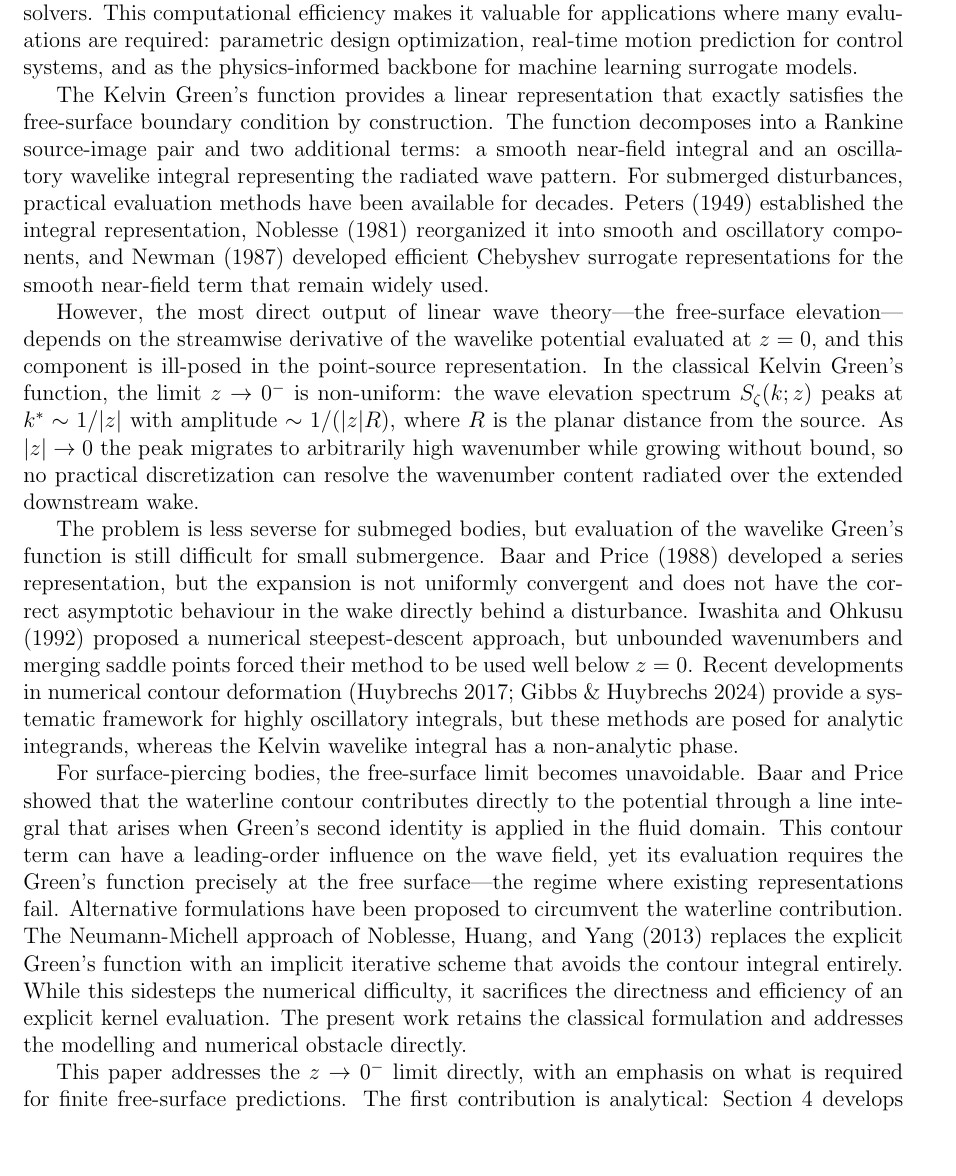
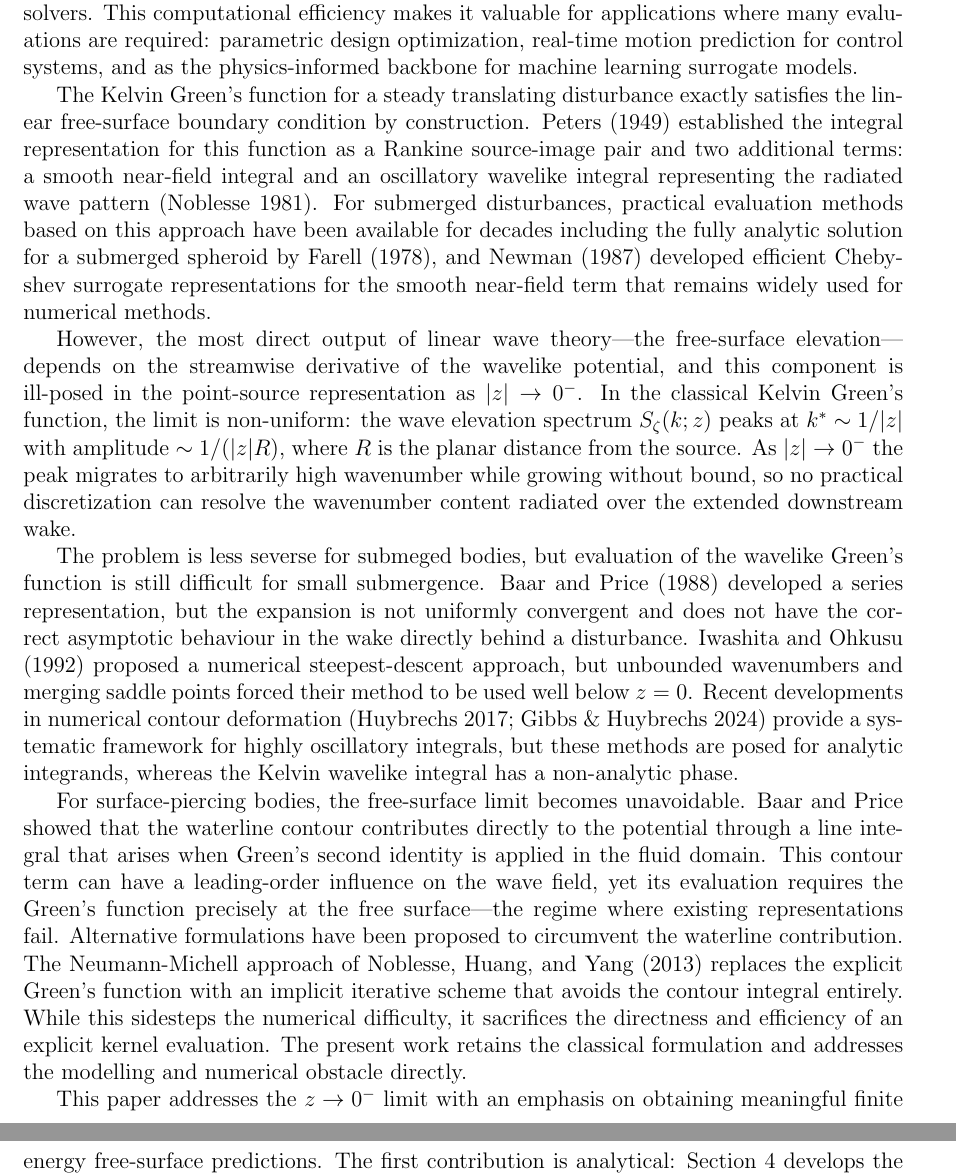
Before and after one commit to weymouth/NeumannKelvin.jl, a LaTeX problem sheet (examples/KelvinGreenWriteup.tex): part of page 2 of 10 before the commit and two parts of pages 2 and 3 of 10 after it, the two joined at a grey line, cut so that both start at the same text, the shorter picture padded with empty space. Compiled offline with pdfLaTeX.

Commit message:
intro text cleanup

```diff
--- a/examples/KelvinGreenWriteup.tex
+++ b/examples/KelvinGreenWriteup.tex
@@ -34,15 +34,15 @@ Linear wave theory captures the essential physics of free-surface flows at a fra
 
 Linear potential theory for steady forward-speed wave problems captures the essential physics of ship-wave interaction at a tiny fraction of the computational cost of nonlinear and viscous solvers. This computational efficiency makes it valuable for applications where many evaluations are required: parametric design optimization, real-time motion prediction for control systems, and as the physics-informed backbone for machine learning surrogate models.
 
-The Kelvin Green's function provides a linear representation that exactly satisfies the free-surface boundary condition by construction. The function decomposes into a Rankine source-image pair and two additional terms: a smooth near-field integral and an oscillatory wavelike integral representing the radiated wave pattern. For submerged disturbances, practical evaluation methods have been available for decades. Peters (1949) established the integral representation, Noblesse (1981) reorganized it into smooth and oscillatory components, and Newman (1987) developed efficient Chebyshev surrogate representations for the smooth near-field term that remain widely used.
+The Kelvin Green's function for a steady translating disturbance exactly satisfies the linear free-surface boundary condition by construction. Peters (1949) established the integral representation for this function as a Rankine source-image pair and two additional terms: a smooth near-field integral and an oscillatory wavelike integral representing the radiated wave pattern (Noblesse 1981). For submerged disturbances, practical evaluation methods based on this approach have been available for decades including the fully analytic solution for a submerged spheroid by Farell (1978), and Newman (1987) developed efficient Chebyshev surrogate representations for the smooth near-field term that remains widely used for numerical methods.
 
-However, the most direct output of linear wave theory---the free-surface elevation---depends on the streamwise derivative of the wavelike potential evaluated at $z=0$, and this component is ill-posed in the point-source representation. In the classical Kelvin Green's function, the limit $z\to 0^-$ is non-uniform: the wave elevation spectrum $S_\zeta(k;z)$ peaks at $k^* \sim 1/|z|$ with amplitude $\sim 1/(|z|R)$, where $R$ is the planar distance from the source. As $|z|\to 0$ the peak migrates to arbitrarily high wavenumber while growing without bound, so no practical discretization can resolve the wavenumber content radiated over the extended downstream wake.
+However, the most direct output of linear wave theory---the free-surface elevation---depends on the streamwise derivative of the wavelike potential, and this component is ill-posed in the point-source representation as $|z|\to 0^-$. In the classical Kelvin Green's function, the limit is non-uniform: the wave elevation spectrum $S_\zeta(k;z)$ peaks at $k^* \sim 1/|z|$ with amplitude $\sim 1/(|z|R)$, where $R$ is the planar distance from the source. As $|z|\to 0^-$ the peak migrates to arbitrarily high wavenumber while growing without bound, so no practical discretization can resolve the wavenumber content radiated over the extended downstream wake.
 
 The problem is less severse for submeged bodies, but evaluation of the wavelike Green's function is still difficult for small submergence. Baar and Price (1988) developed a series representation, but the expansion is not uniformly convergent and does not have the correct asymptotic behaviour in the wake directly behind a disturbance. Iwashita and Ohkusu (1992) proposed a numerical steepest-descent approach, but unbounded wavenumbers and merging saddle points forced their method to be used well below $z=0$. Recent developments in numerical contour deformation (Huybrechs 2017; Gibbs \& Huybrechs 2024) provide a systematic framework for highly oscillatory integrals, but these methods are posed for analytic integrands, whereas the Kelvin wavelike integral has a non-analytic phase.
 
 For surface-piercing bodies, the free-surface limit becomes unavoidable. Baar and Price showed that the waterline contour contributes directly to the potential through a line integral that arises when Green's second identity is applied in the fluid domain. This contour term can have a leading-order influence on the wave field, yet its evaluation requires the Green's function precisely at the free surface---the regime where existing representations fail. Alternative formulations have been proposed to circumvent the waterline contribution. The Neumann-Michell approach of Noblesse, Huang, and Yang (2013) replaces the explicit Green's function with an implicit iterative scheme that avoids the contour integral entirely. While this sidesteps the numerical difficulty, it sacrifices the directness and efficiency of an explicit kernel evaluation. The present work retains the classical formulation and addresses the modelling and numerical obstacle directly.
 
-This paper addresses the $z\to 0^-$ limit directly, with an emphasis on what is required for finite free-surface predictions. The first contribution is analytical: Section~4 develops the limiting wave elevation spectrum $S_\zeta(k;0)\sim 1/(|z|R)$ stated above via stationary-phase analysis, showing that the point-source kernel is ill-posed; Section~5 then shows that the elliptic spanwise line integration inherent in waterline formulations resolves this completely, replacing the divergent spectrum with a finite, integrable $S_{b,\zeta}(t;0)\sim (J_1(bk(t))/t)^2$ that decays as $t^{-3}$. The second contribution is numerical: Section~6 develops a practical evaluator for both point and line kernels using contour deformation adapted to the non-analytic Kelvin phase, achieving $10^4$--$10^5$ speedup over direct quadrature while preserving the correct wake structure.
+This paper addresses the $z\to 0^-$ limit with an emphasis on obtaining meaningful finite energy free-surface predictions. The first contribution is analytical: Section~4 develops the limiting wave elevation spectrum $S_\zeta(k;0)\sim 1/(|z|R)$ stated above via stationary-phase analysis, showing that the point-source kernel is ill-posed; Section~5 then shows that the elliptic spanwise line integration inherent in the waterline contribution resolves this completely, replacing the divergent spectrum with a finite, integrable $S_{b,\zeta}(t;0)\sim (J_1(bk(t))/t)^2$ that decays as $t^{-3}$. The second contribution is numerical: Section~6 develops a practical evaluator for both point and line kernels using contour deformation adapted to the non-analytic Kelvin phase, achieving $10^4$--$10^5$ speedup over direct quadrature while preserving the wave energy.
 
 The paper also introduces flat-ship theory---a reduced model for shallow-draft, high-speed planforms---in which the entire exterior wave field collapses to two line-integrated kernel evaluations per field point (leading and trailing edges). The method is used to study the wavefield and wavedrag generated in the $z=0$ limit as a function of length and beam based Froude-number and shows (SOME COOL SHIT). An open-source Julia implementation is provided for reproducibility.
 
```
